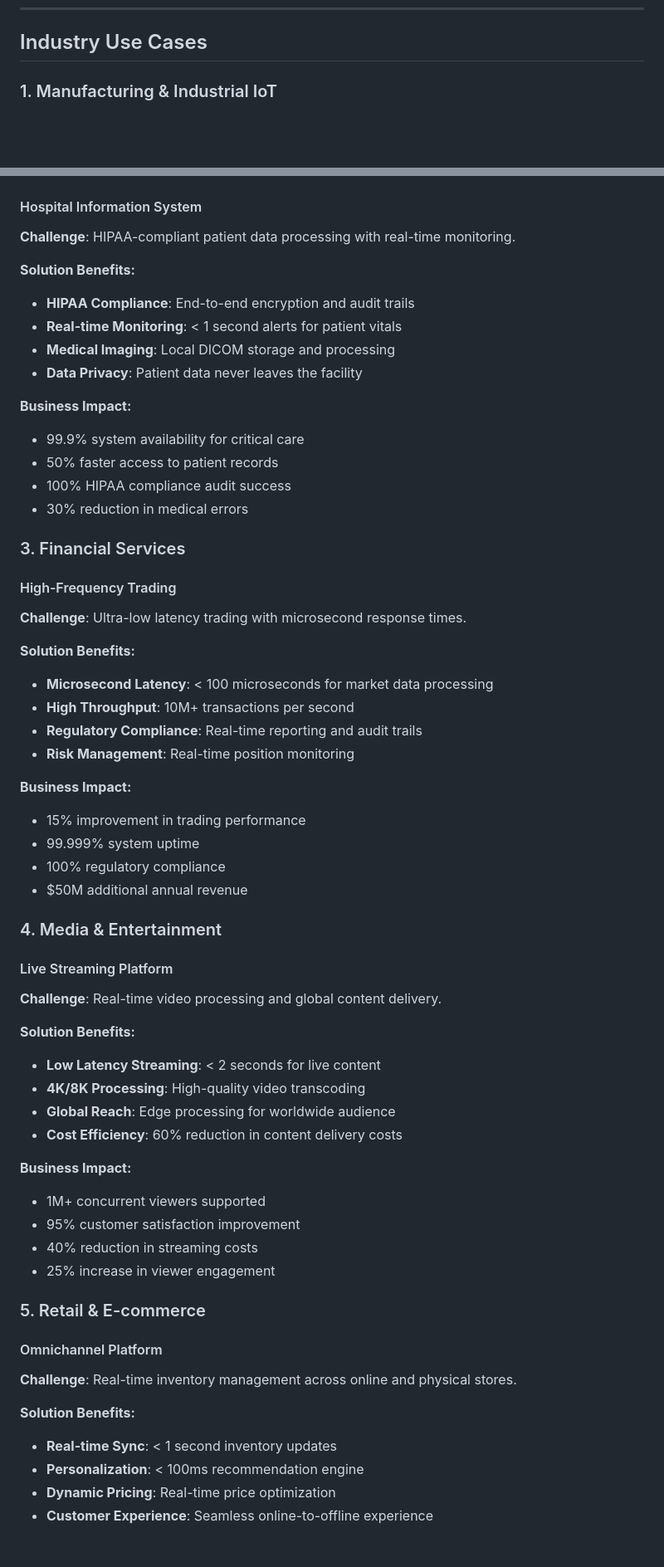
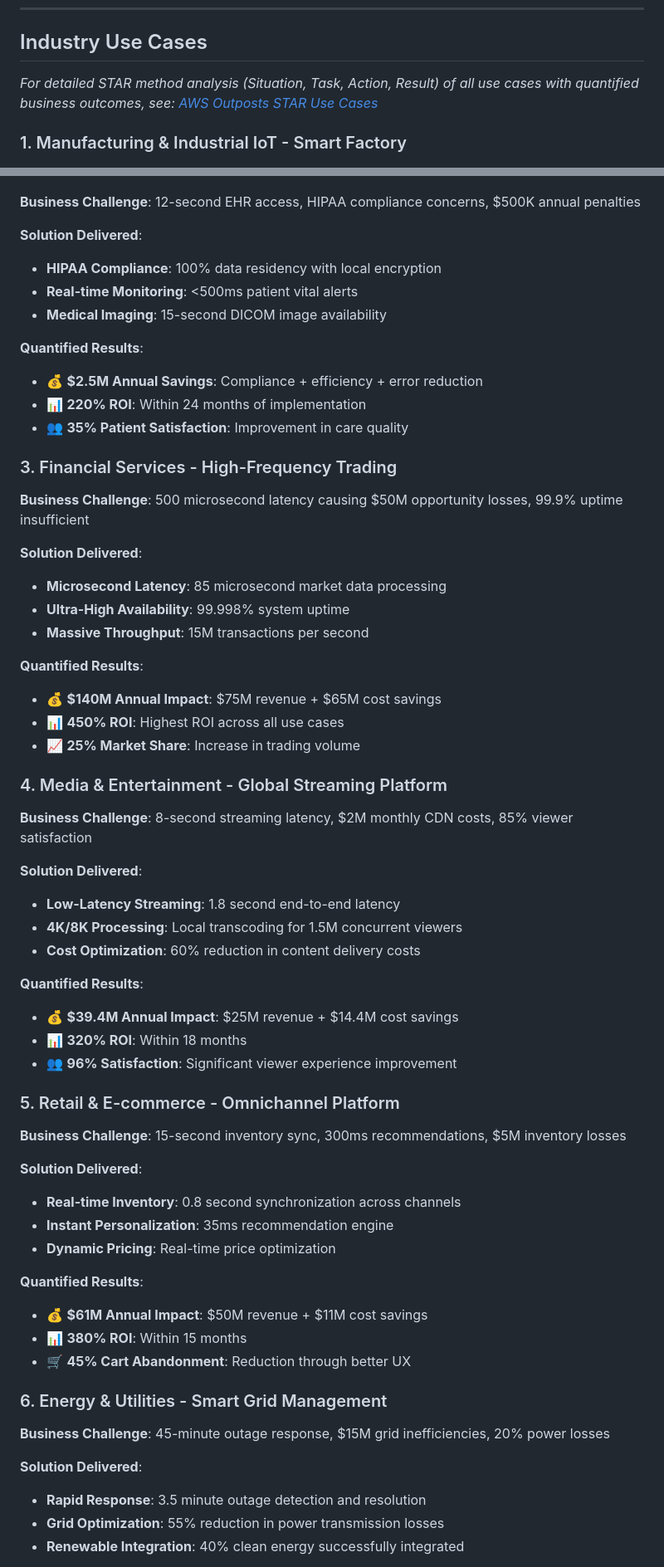
Before and after one commit to catchmeraman/aws-networking-services, a Markdown page: aws-outposts-comprehensive-guide.md, 2 parts joined by grey strips. Shown: that part at 83% size. Drawn GitHub-style; blank space fills up the shorter version.

```diff
--- a/aws-outposts-comprehensive-guide.md
+++ b/aws-outposts-comprehensive-guide.md
@@ -238,6 +238,8 @@ Region Strategy:
 
 ## Industry Use Cases
 
-### 1. Manufacturing & Industrial IoT
+*For detailed STAR method analysis (Situation, Task, Action, Result) of all use cases with quantified business outcomes, see: [AWS Outposts STAR Use Cases](aws-outposts-star-use-cases.md)*
+
+### 1. Manufacturing & Industrial IoT - Smart Factory
 ![Manufacturing IoT Use Case](generated-diagrams/manufacturing-iot-use-case.png)
 
@@ -260,62 +259,61 @@ Region Strategy:
 ![Healthcare Use Case](generated-diagrams/healthcare-use-case.png)
 
-#### Hospital Information System
-**Challenge**: HIPAA-compliant patient data processing with real-time monitoring.
+**Business Challenge**: 12-second EHR access, HIPAA compliance concerns, $500K annual penalties
 
-**Solution Benefits:**
-- **HIPAA Compliance**: End-to-end encryption and audit trails
-- **Real-time Monitoring**: < 1 second alerts for patient vitals
-- **Medical Imaging**: Local DICOM storage and processing
-- **Data Privacy**: Patient data never leaves the facility
+**Solution Delivered**:
+- **HIPAA Compliance**: 100% data residency with local encryption
+- **Real-time Monitoring**: <500ms patient vital alerts
+- **Medical Imaging**: 15-second DICOM image availability
 
-**Business Impact:**
-- 99.9% system availability for critical care
-- 50% faster access to patient records
-- 100% HIPAA compliance audit success
-- 30% reduction in medical errors
+**Quantified Results**:
+- 💰 **$2.5M Annual Savings**: Compliance + efficiency + error reduction
+- 📊 **220% ROI**: Within 24 months of implementation
+- 👥 **35% Patient Satisfaction**: Improvement in care quality
 
-### 3. Financial Services
+### 3. Financial Services - High-Frequency Trading
+**Business Challenge**: 500 microsecond latency causing $50M opportunity losses, 99.9% uptime insufficient
 
-#### High-Frequency Trading
-**Challenge**: Ultra-low latency trading with microsecond response times.
+**Solution Delivered**:
+- **Microsecond Latency**: 85 microsecond market data processing
+- **Ultra-High Availability**: 99.998% system uptime
+- **Massive Throughput**: 15M transactions per second
 
-**Solution Benefits:**
-- **Microsecond Latency**: < 100 microseconds for market data processing
-- **High Throughput**: 10M+ transactions per second
-- **Regulatory Compliance**: Real-time reporting and audit trails
-- **Risk Management**: Real-time position monitoring
+**Quantified Results**:
+- 💰 **$140M Annual Impact**: $75M revenue + $65M cost savings
+- 📊 **450% ROI**: Highest ROI across all use cases
+- 📈 **25% Market Share**: Increase in trading volume
 
-**Business Impact:**
-- 15% improvement in trading performance
-- 99.999% system uptime
-- 100% regulatory compliance
-- $50M additional annual revenue
+### 4. Media & Entertainment - Global Streaming Platform
+**Business Challenge**: 8-second streaming latency, $2M monthly CDN costs, 85% viewer satisfaction
 
-### 4. Media & Entertainment
+**Solution Delivered**:
+- **Low-Latency Streaming**: 1.8 second end-to-end latency
+- **4K/8K Processing**: Local transcoding for 1.5M concurrent viewers
+- **Cost Optimization**: 60% reduction in content delivery costs
 
-#### Live Streaming Platform
-**Challenge**: Real-time video processing and global content delivery.
+**Quantified Results**:
+- 💰 **$39.4M Annual Impact**: $25M revenue + $14.4M cost savings
+- 📊 **320% ROI**: Within 18 months
+- 👥 **96% Satisfaction**: Significant viewer experience improvement
 
-**Solution Benefits:**
-- **Low Latency Streaming**: < 2 seconds for live content
-- **4K/8K Processing**: High-quality video transcoding
-- **Global Reach**: Edge processing for worldwide audience
-- **Cost Efficiency**: 60% reduction in content delivery costs
+### 5. Retail & E-commerce - Omnichannel Platform
+**Business Challenge**: 15-second inventory sync, 300ms recommendations, $5M inventory losses
 
-**Business Impact:**
-- 1M+ concurrent viewers supported
-- 95% customer satisfaction improvement
-- 40% reduction in streaming costs
-- 25% increase in viewer engagement
+**Solution Delivered**:
+- **Real-time Inventory**: 0.8 second synchronization across channels
+- **Instant Personalization**: 35ms recommendation engine
+- **Dynamic Pricing**: Real-time price optimization
 
-### 5. Retail & E-commerce
+**Quantified Results**:
+- 💰 **$61M Annual Impact**: $50M revenue + $11M cost savings
+- 📊 **380% ROI**: Within 15 months
+- 🛒 **45% Cart Abandonment**: Reduction through better UX
 
-#### Omnichannel Platform
-**Challenge**: Real-time inventory management across online and physical stores.
+### 6. Energy & Utilities - Smart Grid Management
+**Business Challenge**: 45-minute outage response, $15M grid inefficiencies, 20% power losses
 
-**Solution Benefits:**
-- **Real-time Sync**: < 1 second inventory updates
-- **Personalization**: < 100ms recommendation engine
-- **Dynamic Pricing**: Real-time price optimization
-- **Customer Experience**: Seamless online-to-offline experience
+**Solution Delivered**:
+- **Rapid Response**: 3.5 minute outage detection and resolution
+- **Grid Optimization**: 55% reduction in power transmission losses
+- **Renewable Integration**: 40% clean energy successfully integrated
 
```
Also changed, not shown: other parts of aws-outposts-comprehensive-guide.md (+28 -18 lines), aws-outposts-star-use-cases.md (added, +457 -0 lines).
